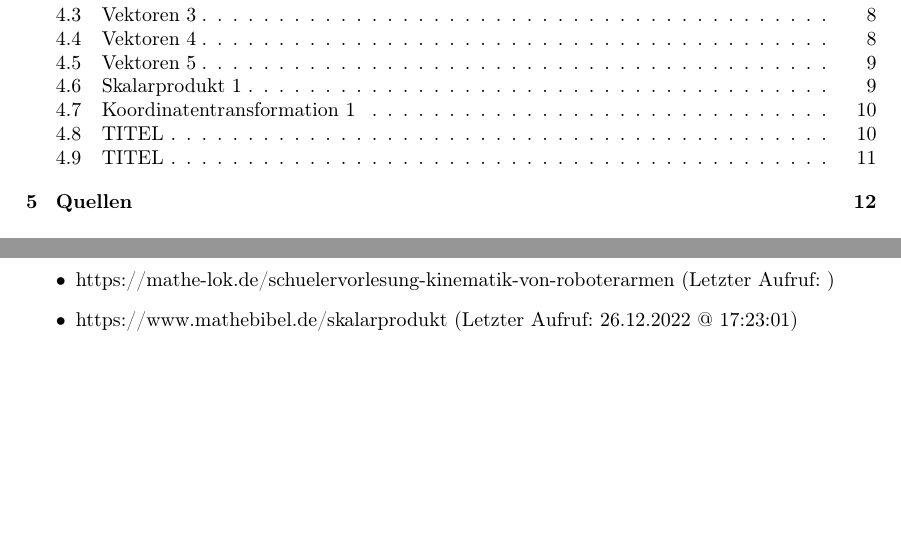
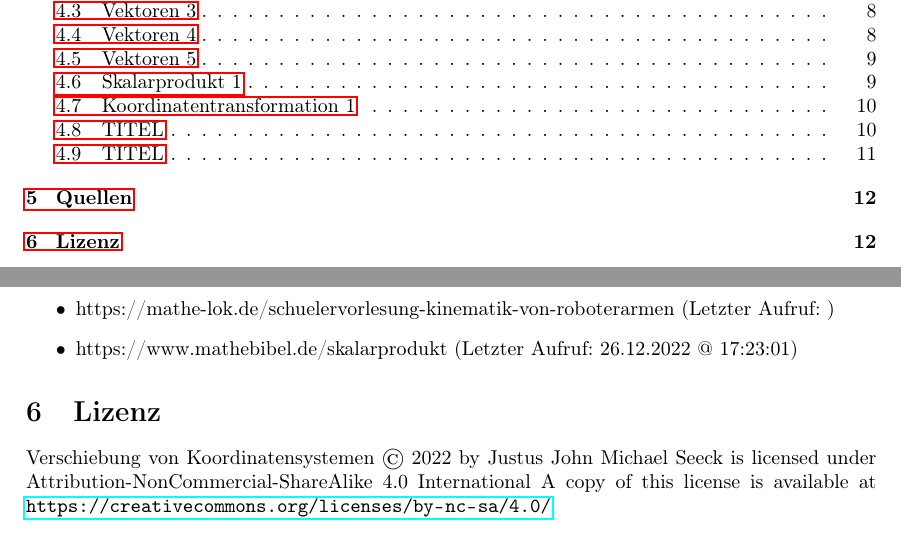
Before and after one commit to AstragoDEEdu/hausarbeit_robotik_12-2022, a LaTeX document (hausarbeit.tex): two parts of pages 1 and 12 of 12, joined at a grey line, cut so that both start at the same text, the shorter picture padded with empty space. Compiled offline with pdfLaTeX.

Commit message:
Lizenz im Text

```diff
--- a/hausarbeit.tex
+++ b/hausarbeit.tex
@@ -20,6 +21,9 @@
 
 % Gradsymbol etc.
 \usepackage{gensymb}
+
+% Links
+\usepackage{hyperref}
 
 % Seiteneinrichtung
 \usepackage[a4paper, left=3cm, right=3cm, top=3cm, bottom=3cm]{geometry} % https://latex-kurs.blogspot.com/2012/09/latex-seitenrander-und-textwidth.html
@@ -564,6 +568,11 @@
         \item https://www.mathebibel.de/skalarprodukt (Letzter Aufruf: 26.12.2022 @ 17:23:01)
     \end{itemize}
 
+    % ========== Lizenz ==========
+    \section{Lizenz}
+
+    Verschiebung von Koordinatensystemen © 2022 by Justus John Michael Seeck is licensed under Attribution-NonCommercial-ShareAlike 4.0 International
+    A copy of this license is available at \url{https://creativecommons.org/licenses/by-nc-sa/4.0/}
 
 \end{document}
 
```
Also changed, not shown: hausarbeit.pdf, hausarbeit.tex (3 more changed lines), 1 other file.
